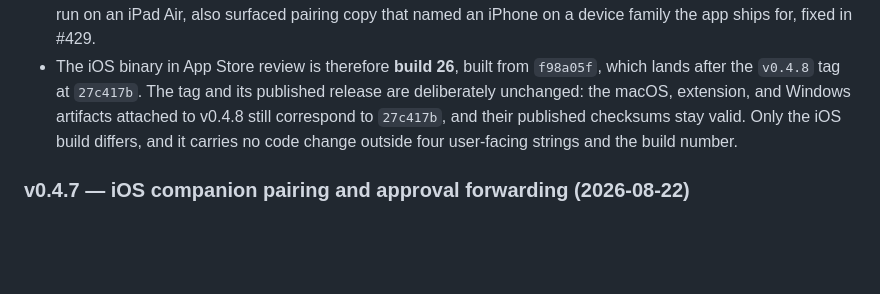
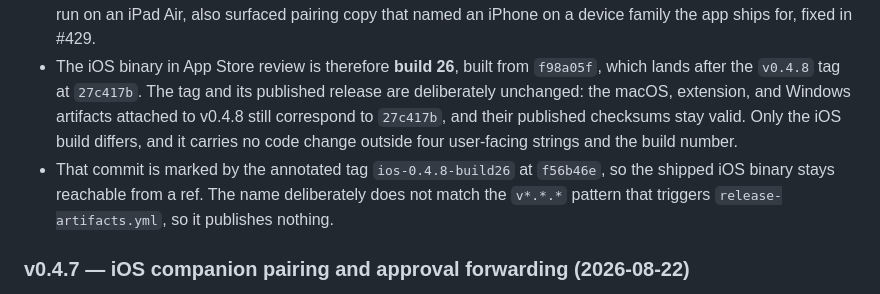
Before and after one commit to arcmanagement/agent-browser-gateway, a Markdown page: ROADMAP.md, the part around the change. Drawn GitHub-style; blank space fills up the shorter version.

Commit message:
Record the ios-0.4.8-build26 marker tag
#431 recorded the build drift but listed the marker tag as an open
follow-up. The tag now exists, so the shipped history should say so
rather than point at work that is already done.

Co-Authored-By: Claude Opus 5 <noreply@anthropic.com>

```diff
--- a/ROADMAP.md
+++ b/ROADMAP.md
@@ -18,6 +18,7 @@ Current repo version: **v0.4.8**.
 - Shared the paired Gateway session with the Safari native extension through a Keychain access group. Existing pairings require the user to open the updated app once for migration and pair again to approve the new scope.
 - App Store review returned iOS 0.4.8 build 25 on 2026-09-08 under Guideline 2.1, asking why the Safari extension needs read and write access. The question was answered in App Store Connect. The same review, run on an iPad Air, also surfaced pairing copy that named an iPhone on a device family the app ships for, fixed in #429.
 - The iOS binary in App Store review is therefore **build 26**, built from `f98a05f`, which lands after the `v0.4.8` tag at `27c417b`. The tag and its published release are deliberately unchanged: the macOS, extension, and Windows artifacts attached to v0.4.8 still correspond to `27c417b`, and their published checksums stay valid. Only the iOS build differs, and it carries no code change outside four user-facing strings and the build number.
+- That commit is marked by the annotated tag `ios-0.4.8-build26` at `f56b46e`, so the shipped iOS binary stays reachable from a ref. The name deliberately does not match the `v*.*.*` pattern that triggers `release-artifacts.yml`, so it publishes nothing.
 
 ### v0.4.7 — iOS companion pairing and approval forwarding (2026-08-22)
 - Added the companion pairing surface: a five-minute pairing offer with first-claim-wins nonce checks, scope enforcement, desktop confirmation by display code, and one-shot revocation, served by an on-demand listener on a private (Tailnet or LAN) address while an offer or grant exists. The main gateway listener stays loopback-only.
```
